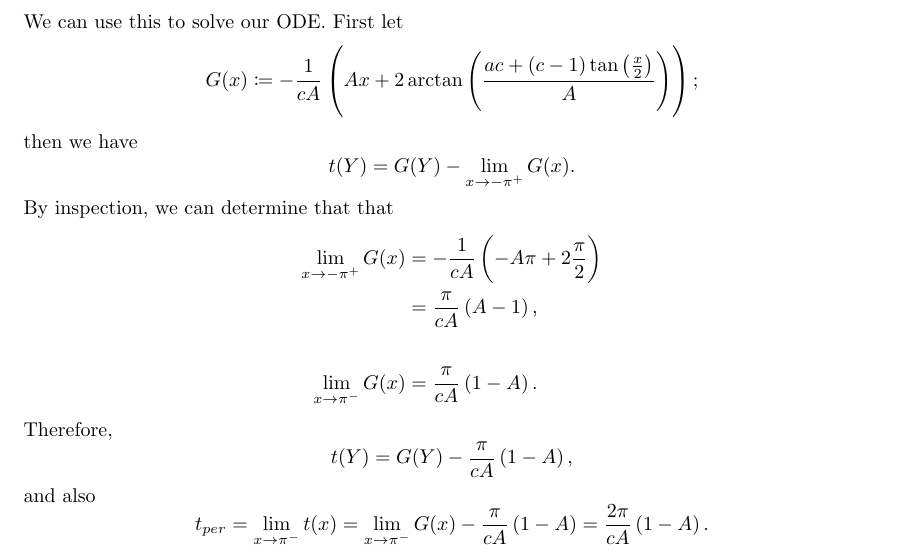
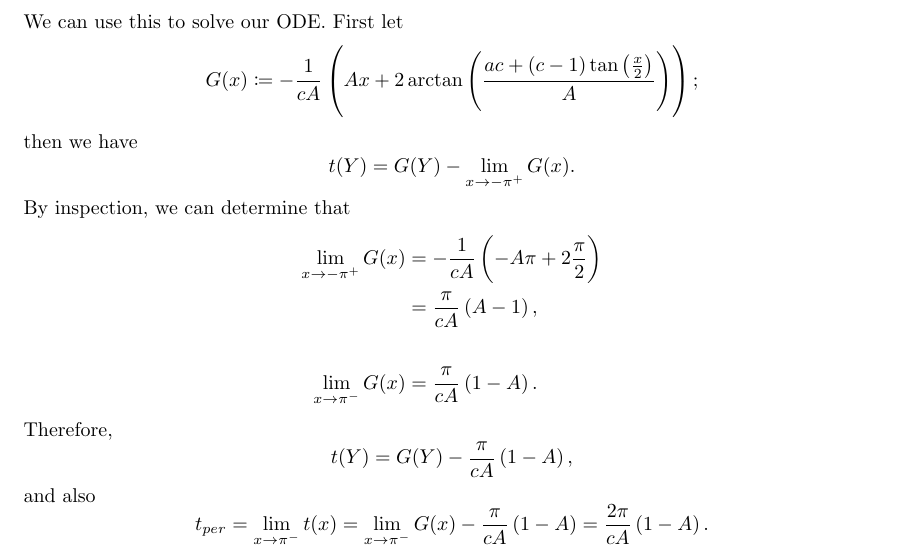
Before and after one commit to mwiens91/462-homework, a LaTeX problem sheet (hw01/hw.tex): part of page 3 of 4, cut so that both start at the same text. Compiled offline with pdfLaTeX.

Commit message:
Fix small hw 1 typo

```diff
--- a/hw01/hw.tex
+++ b/hw01/hw.tex
@@ -202,7 +202,7 @@ then we have
     .
 \end{equation*}
 %
-By inspection, we can determine that that
+By inspection, we can determine that
 %
 \begin{align*}
     \lim_{x \to - \pi^+} G(x)
```
